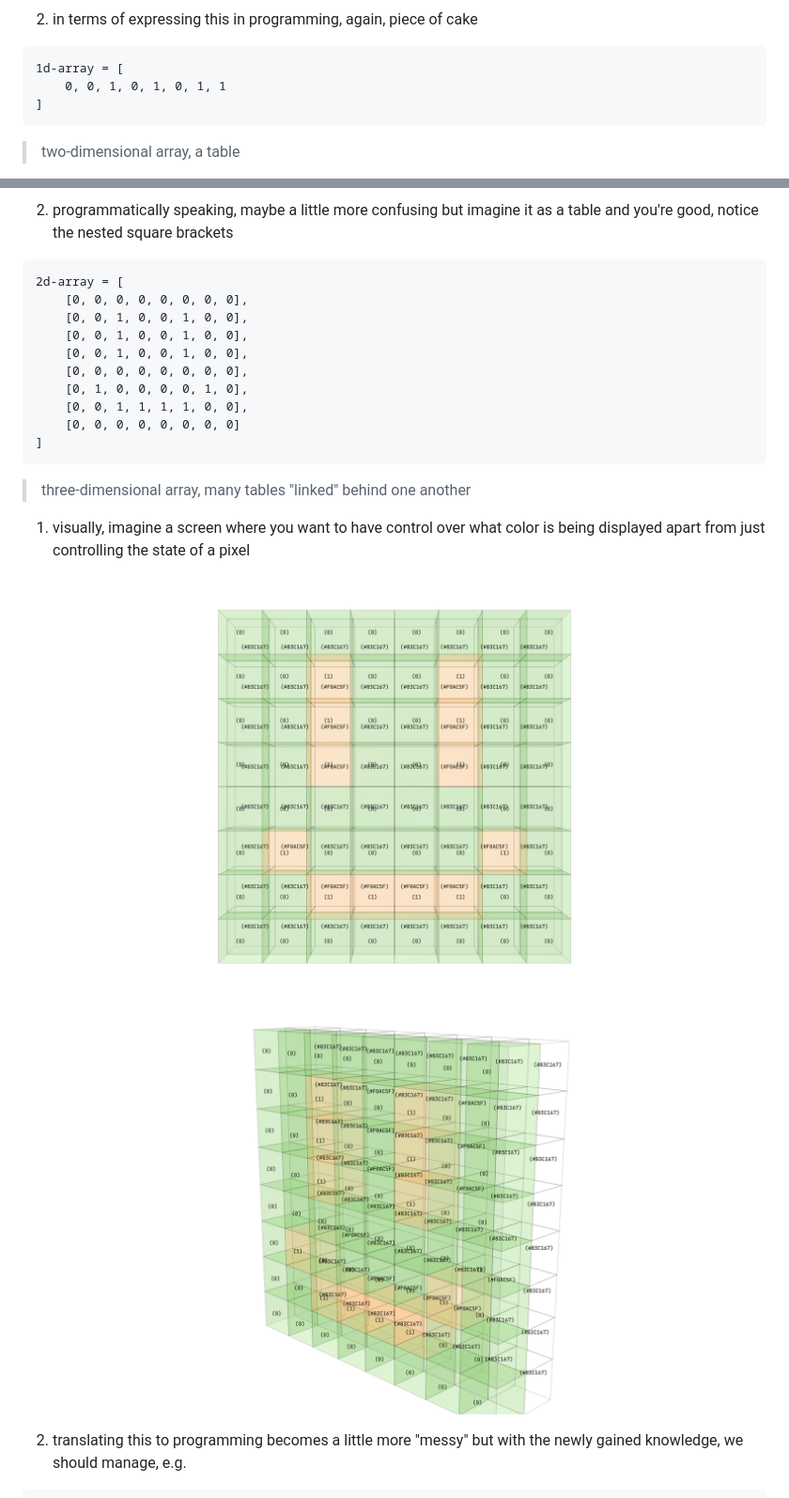
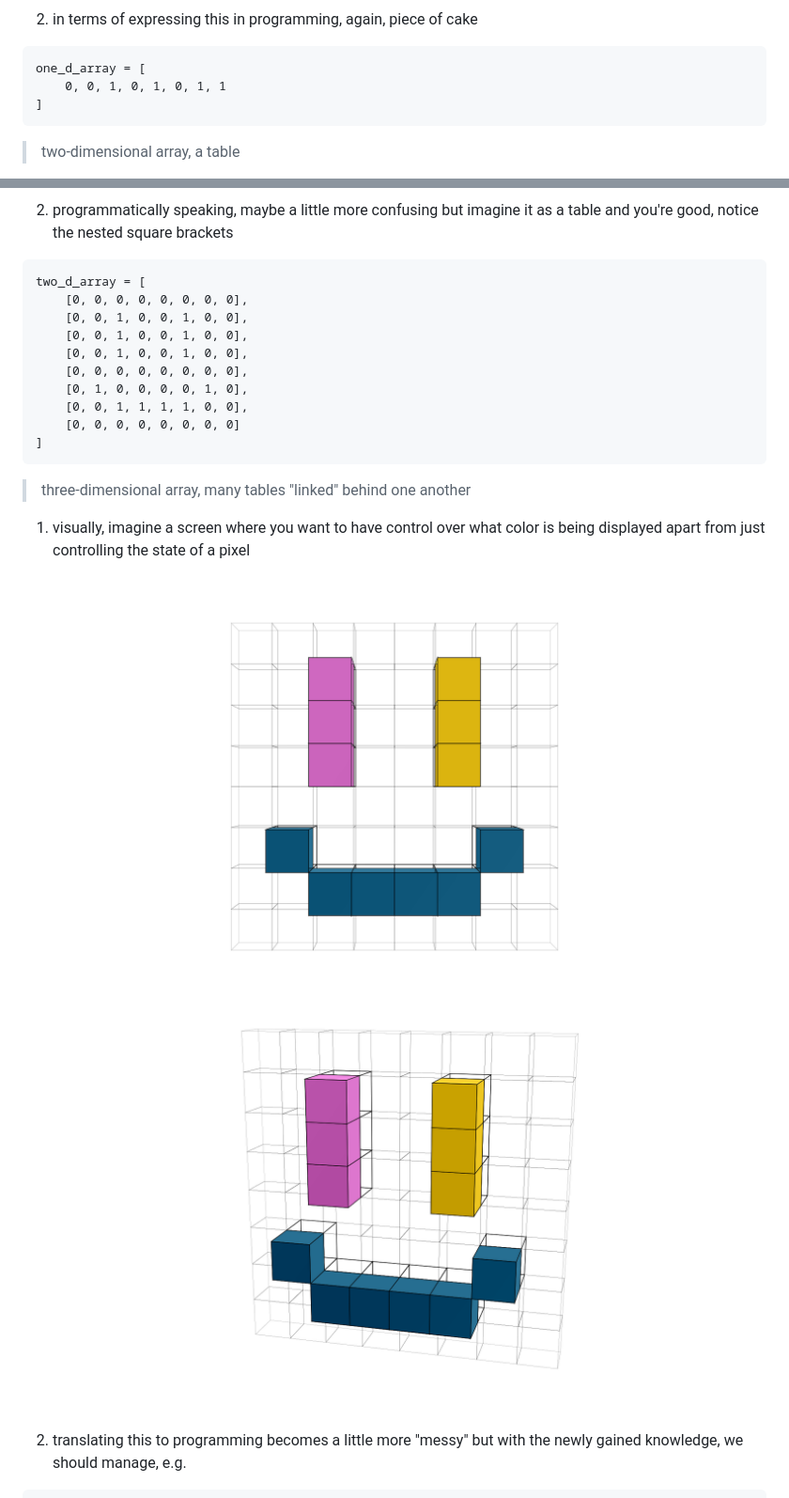
Before and after one commit to honzafojtik/applied-math-workshop, a Markdown page: part-1/math-workshop.md, 2 parts joined by grey strips. Shown at 94% size. GitHub-like rendering; pictures changed too: part-1/assets/3d-array-frontal.png, part-1/assets/3d-array-rotated.png.

Commit message:
updated 3d array render script so it actually  uses a true 3d array

````diff
--- a/part-1/math-workshop.md
+++ b/part-1/math-workshop.md
@@ -98,7 +98,7 @@ $$g_{1}(t)=\frac{4}{\pi}\sin(2\pi ft)$$
 2. in terms of expressing this in programming, again, piece of cake
 
 ```
-1d-array = [
+one_d_array = [
     0, 0, 1, 0, 1, 0, 1, 1
 ]
 ```
@@ -112,7 +112,7 @@ $$g_{1}(t)=\frac{4}{\pi}\sin(2\pi ft)$$
 2. programmatically speaking, maybe a little more confusing but imagine it as a table and you're good, notice the nested square brackets
 
 ```
-2d-array = [
+two_d_array = [
     [0, 0, 0, 0, 0, 0, 0, 0],
     [0, 0, 1, 0, 0, 1, 0, 0],
     [0, 0, 1, 0, 0, 1, 0, 0],
````
Also changed, not shown: other parts of part-1/math-workshop.md (+25 -24 lines), 6 other files.
